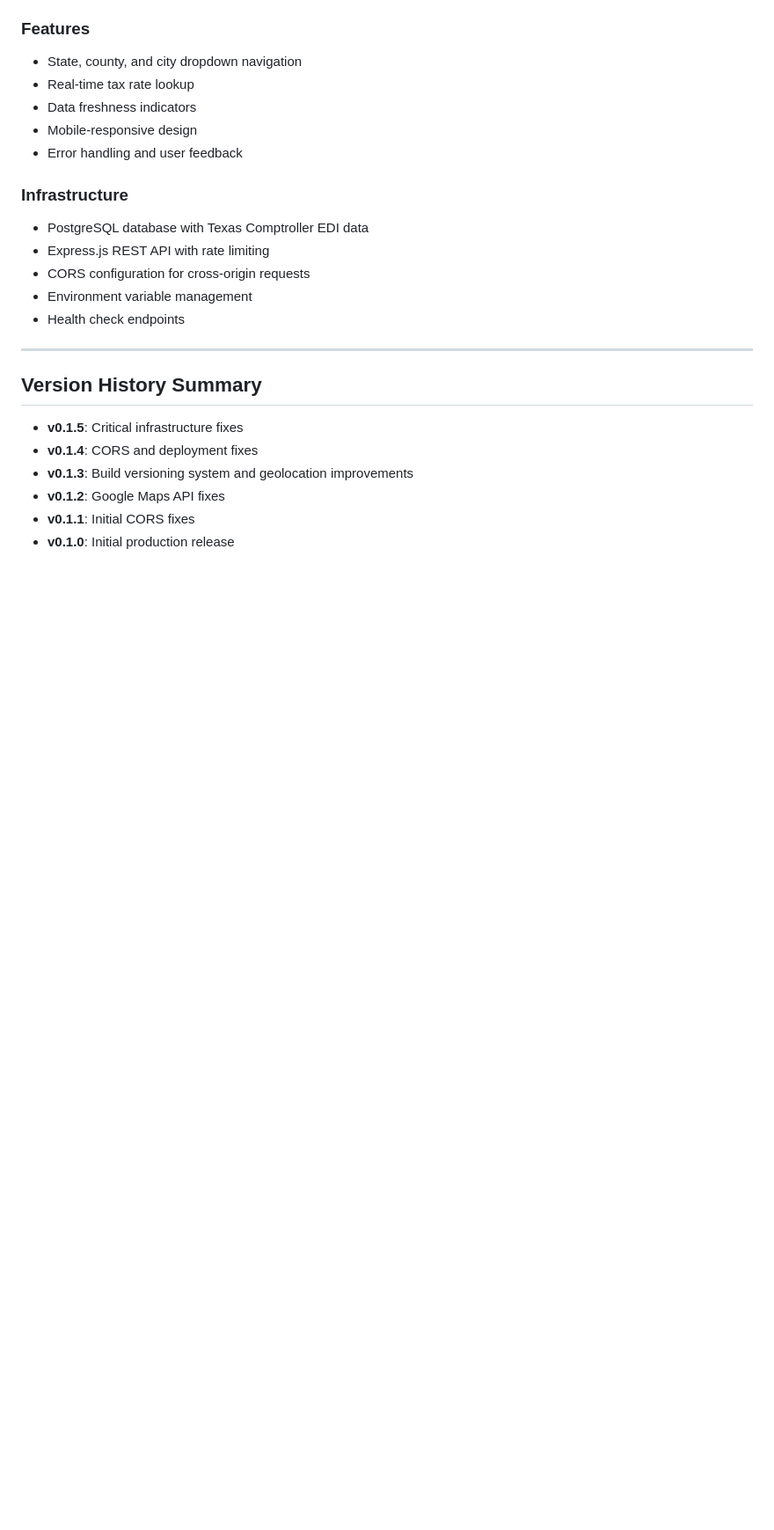
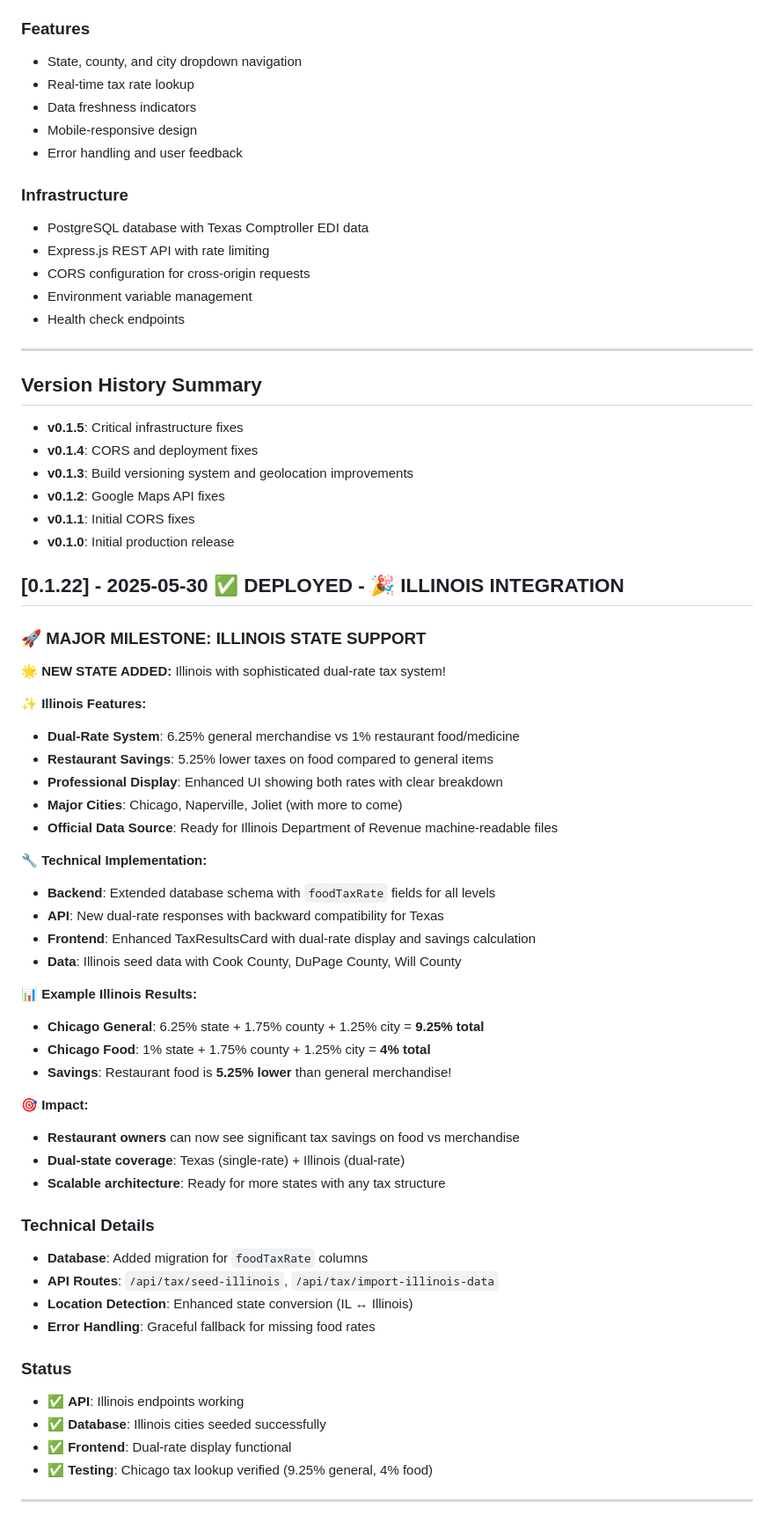
Before and after one commit to pmmikejackson/tax-scanner-v2, a Markdown page: CHANGELOG.md, the part around the change. Shown: that part at 88% size. Drawn GitHub-style; blank space fills up the shorter version.

Commit message:
📝 v0.1.22: Updated changelog with Illinois integration milestone

```diff
--- a/CHANGELOG.md
+++ b/CHANGELOG.md
@@ -220,3 +220,46 @@ and this project adheres to [Semantic Versioning](https://semver.org/spec/v2.0.0
 - **v0.1.2**: Google Maps API fixes
 - **v0.1.1**: Initial CORS fixes
 - **v0.1.0**: Initial production release
+
+## [0.1.22] - 2025-05-30 ✅ DEPLOYED - 🎉 **ILLINOIS INTEGRATION**
+
+### 🚀 **MAJOR MILESTONE: ILLINOIS STATE SUPPORT**
+
+**🌟 NEW STATE ADDED:** Illinois with sophisticated dual-rate tax system!
+
+**✨ Illinois Features:**
+- **Dual-Rate System**: 6.25% general merchandise vs 1% restaurant food/medicine
+- **Restaurant Savings**: 5.25% lower taxes on food compared to general items
+- **Professional Display**: Enhanced UI showing both rates with clear breakdown
+- **Major Cities**: Chicago, Naperville, Joliet (with more to come)
+- **Official Data Source**: Ready for Illinois Department of Revenue machine-readable files
+
+**🔧 Technical Implementation:**
+- **Backend**: Extended database schema with `foodTaxRate` fields for all levels
+- **API**: New dual-rate responses with backward compatibility for Texas
+- **Frontend**: Enhanced TaxResultsCard with dual-rate display and savings calculation
+- **Data**: Illinois seed data with Cook County, DuPage County, Will County
+
+**📊 Example Illinois Results:**
+- **Chicago General**: 6.25% state + 1.75% county + 1.25% city = **9.25% total**
+- **Chicago Food**: 1% state + 1.75% county + 1.25% city = **4% total**
+- **Savings**: Restaurant food is **5.25% lower** than general merchandise!
+
+**🎯 Impact:**
+- **Restaurant owners** can now see significant tax savings on food vs merchandise
+- **Dual-state coverage**: Texas (single-rate) + Illinois (dual-rate)
+- **Scalable architecture**: Ready for more states with any tax structure
+
+### Technical Details
+- **Database**: Added migration for `foodTaxRate` columns
+- **API Routes**: `/api/tax/seed-illinois`, `/api/tax/import-illinois-data`
+- **Location Detection**: Enhanced state conversion (IL ↔ Illinois)
+- **Error Handling**: Graceful fallback for missing food rates
+
+### Status
+- ✅ **API**: Illinois endpoints working
+- ✅ **Database**: Illinois cities seeded successfully
+- ✅ **Frontend**: Dual-rate display functional
+- ✅ **Testing**: Chicago tax lookup verified (9.25% general, 4% food)
+
+---
```
